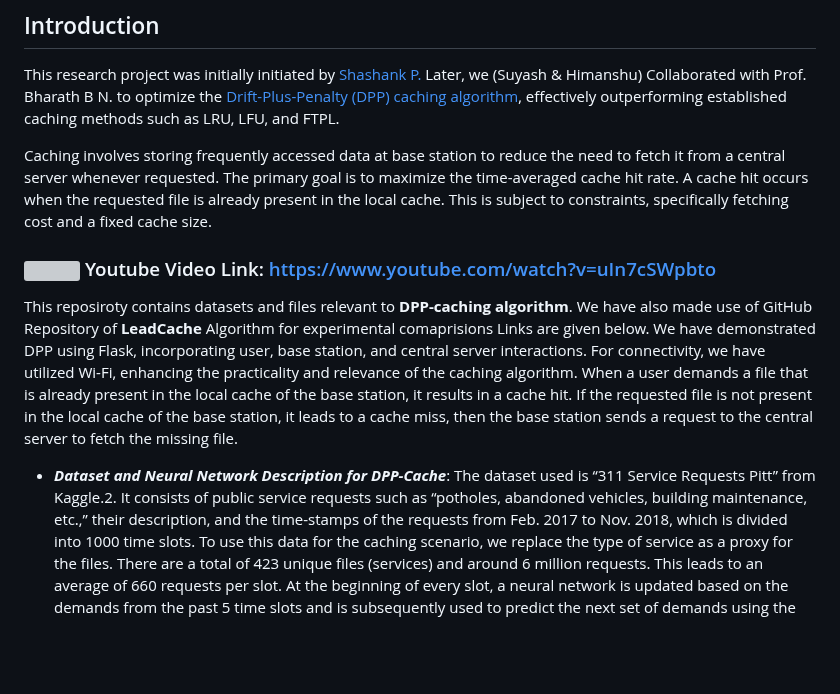
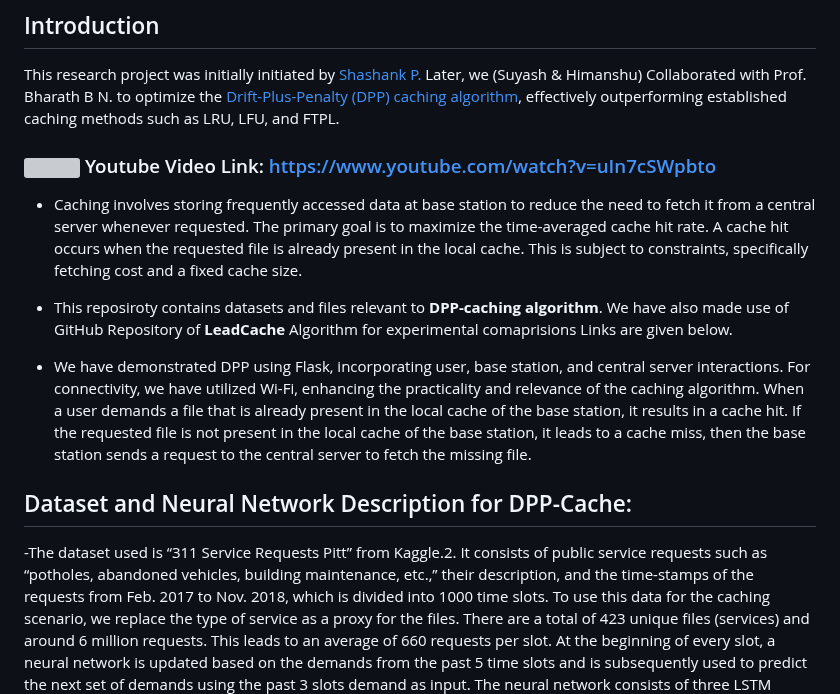
Before and after one commit to SuyashGaurav/DPP-Cache-Main-Flask-Implementation, a Markdown page: readme.md, the part around the change. Drawn GitHub-style; blank space fills up the shorter version; grey boxes are pictures that could not be loaded.

```diff
--- a/readme.md
+++ b/readme.md
@@ -3,15 +3,15 @@
 ## Introduction
 This research project was initially initiated by [Shashank P.](https://github.com/shashankp28/DPP-Cache) Later, we (Suyash & Himanshu) Collaborated with Prof. Bharath B N. to optimize the [Drift-Plus-Penalty (DPP) caching algorithm](https://github.com/SuyashGaurav/DPP-Cache-Main-Flask-Implementation/tree/main/Base-Station/DPP), effectively outperforming established caching methods such as LRU, LFU, and FTPL.
 
-Caching involves storing frequently accessed data at base station to reduce the need to fetch it from a central server whenever requested.
+### <img src="https://i.pinimg.com/originals/3a/36/20/3a36206f35352b4230d5fc9f17fcea92.png" width="20">  Youtube Video Link: https://www.youtube.com/watch?v=uIn7cSWpbto
+
+- Caching involves storing frequently accessed data at base station to reduce the need to fetch it from a central server whenever requested.
 The primary goal is to maximize the time-averaged cache hit rate. A cache hit occurs when the requested file is already present in the local cache. This is subject to constraints, specifically fetching cost and a fixed cache size.
 
-### <img src="https://i.pinimg.com/originals/3a/36/20/3a36206f35352b4230d5fc9f17fcea92.png" width="20">  Youtube Video Link: https://www.youtube.com/watch?v=uIn7cSWpbto
-
-This reposiroty contains datasets and files relevant to **DPP-caching algorithm**. We have also made use of GitHub Repository of **LeadCache** Algorithm for experimental comaprisions Links are given below.
-We have demonstrated DPP using Flask, incorporating user, base station, and central server interactions. For connectivity, we have utilized Wi-Fi, enhancing the practicality and relevance of the caching algorithm. When a user demands a file that is already present in the local cache of the base station, it results in a cache hit. If the requested file is not present in the local cache of the base station, it leads to a cache miss, then the base station sends a request to the central server to fetch the missing file.
-- ***Dataset and Neural Network Description for DPP-Cache***: The dataset used is “311 Service
-Requests Pitt” from Kaggle.2. It consists of public service requests such as “potholes, abandoned
+- This reposiroty contains datasets and files relevant to **DPP-caching algorithm**. We have also made use of GitHub Repository of **LeadCache** Algorithm for experimental comaprisions Links are given below.
+- We have demonstrated DPP using Flask, incorporating user, base station, and central server interactions. For connectivity, we have utilized Wi-Fi, enhancing the practicality and relevance of the caching algorithm. When a user demands a file that is already present in the local cache of the base station, it results in a cache hit. If the requested file is not present in the local cache of the base station, it leads to a cache miss, then the base station sends a request to the central server to fetch the missing file.
+## Dataset and Neural Network Description for DPP-Cache:
+-The dataset used is “311 Service Requests Pitt” from Kaggle.2. It consists of public service requests such as “potholes, abandoned
 vehicles, building maintenance, etc.,” their description, and the time-stamps of the requests from
 Feb. 2017 to Nov. 2018, which is divided into 1000 time slots. To use this data for the caching
 scenario, we replace the type of service as a proxy for the files. There are a total of 423 unique
```
